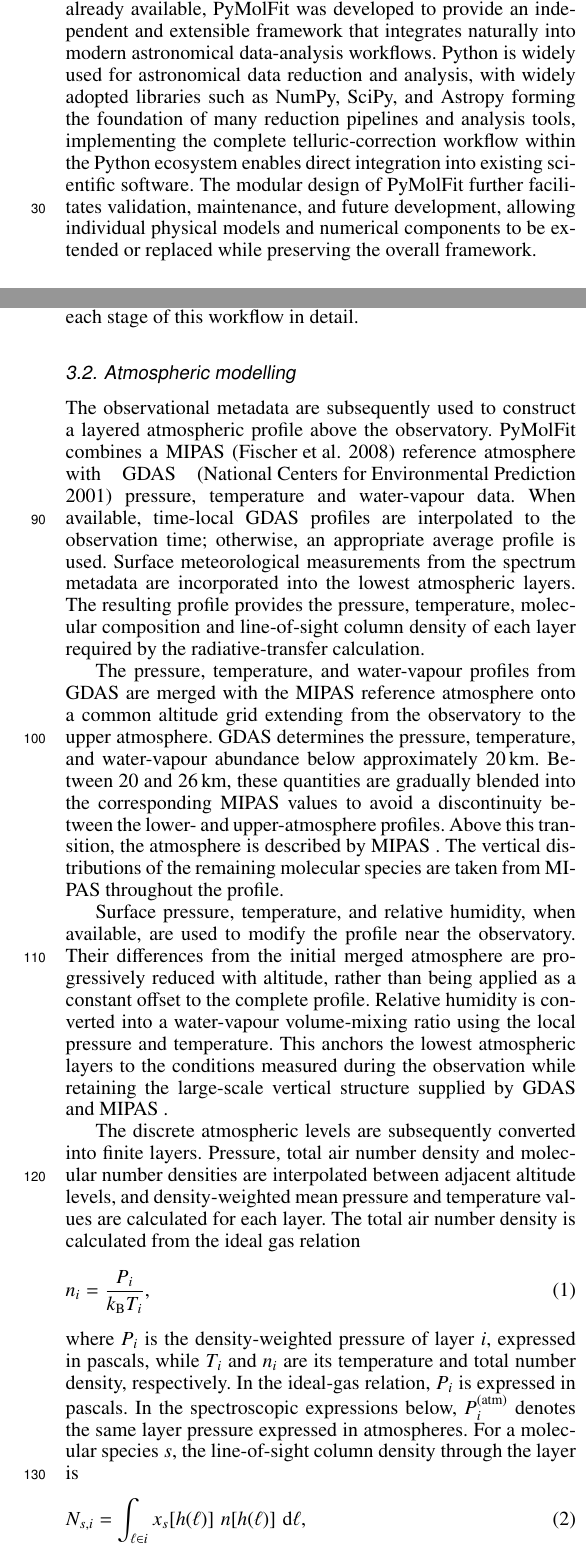
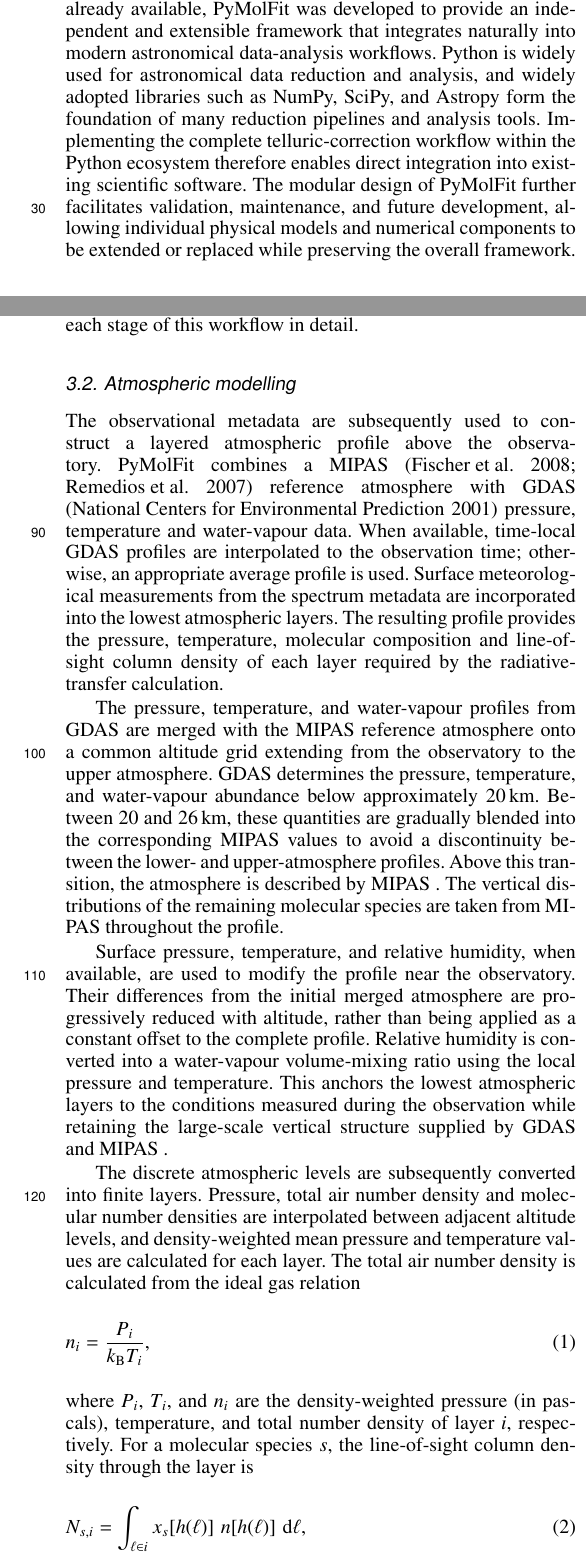
Before and after one commit to nikolasvalsamidis97/PyMolFit_overleaf, a LaTeX paper (Main.tex): two parts of the columns of pages 1 and 2 of 6, joined at a grey line, cut so that both start at the same text. Compiled offline with pdfLaTeX.

Commit message:
Updates from Overleaf

```diff
--- a/Main.tex
+++ b/Main.tex
@@ -126,7 +126,7 @@ Ground-based astronomical spectra are affected by absorption in the Earth’s at
 
 PyMolFit is an independent pure-Python package for model-based telluric correction of astronomical spectra. The software combines physically based atmospheric modelling with radiative-transfer calculations and spectroscopic molecular databases to estimate the atmospheric transmission and produce a telluric-corrected estimate of the astronomical spectrum.
 
-While several software packages for telluric correction are already available, PyMolFit was developed to provide an independent and extensible framework that integrates naturally into modern astronomical data-analysis workflows. Python is widely used for astronomical data reduction and analysis, with widely adopted libraries such as NumPy, SciPy, and Astropy forming the foundation of many reduction pipelines and analysis tools, implementing the complete telluric-correction workflow within the Python ecosystem enables direct integration into existing scientific software. The modular design of PyMolFit further facilitates validation, maintenance, and future development, allowing individual physical models and numerical components to be extended or replaced while preserving the overall framework.
+While several software packages for telluric correction are already available, PyMolFit was developed to provide an independent and extensible framework that integrates naturally into modern astronomical data-analysis workflows. Python is widely used for astronomical data reduction and analysis, and widely adopted libraries such as NumPy, SciPy, and Astropy form the foundation of many reduction pipelines and analysis tools. Implementing the complete telluric-correction workflow within the Python ecosystem therefore enables direct integration into existing scientific software. The modular design of PyMolFit further facilitates validation, maintenance, and future development, allowing individual physical models and numerical components to be extended or replaced while preserving the overall framework.
 
 \subsection{Relationship to Molecfit}
 PyMolFit builds upon the physical methodology established by \Molecfit\ \citep{MOLECFIT1,MOLECFIT2}, adopting the same general approach to model-based telluric correction based on atmospheric modelling and line-by-line radiative-transfer calculations. Rather than interfacing with or executing Molecfit itself, PyMolFit provides an independent implementation of these methods written entirely in Python. The software therefore reproduces the overall modelling philosophy while allowing tighter integration with modern Python-based astronomical analysis workflows.
@@ -160,7 +160,7 @@ PyMolFit provides a single entry point, \texttt{correct()}, for correcting spect
 \pymolfit accepts spectrum files, loaded spectrum objects, or wavelength--flux arrays together with the required observational metadata. These inputs are converted into a standardised internal representation while preserving uncertainties, quality flags, and detector or spectral-order structure. It then constructs an atmospheric profile, calculates a high-resolution transmission spectrum, transforms this model to the observational domain, and fits it to the selected pixels. The fitted transmission is finally evaluated across the complete spectrum and used to produce the telluric-corrected output. The following subsections describe each stage of this workflow in detail.
 
 \subsection{Atmospheric modelling}
-The observational metadata are subsequently used to construct a layered atmospheric profile above the observatory. PyMolFit combines a \MIPAS \citep{MIPAS} reference atmosphere with \GDAS \citep{GDAS} pressure, temperature and water-vapour data. When available, time-local \GDAS profiles are interpolated to the observation time; otherwise, an appropriate average profile is used. Surface meteorological measurements from the spectrum metadata are incorporated into the lowest atmospheric layers. The resulting profile provides the pressure, temperature, molecular composition and line-of-sight column density of each layer required by the radiative-transfer calculation.
+The observational metadata are subsequently used to construct a layered atmospheric profile above the observatory. PyMolFit combines a \MIPAS \citep{MIPAS,MIPAS_PROFILE} reference atmosphere with \GDAS \citep{GDAS} pressure, temperature and water-vapour data. When available, time-local \GDAS profiles are interpolated to the observation time; otherwise, an appropriate average profile is used. Surface meteorological measurements from the spectrum metadata are incorporated into the lowest atmospheric layers. The resulting profile provides the pressure, temperature, molecular composition and line-of-sight column density of each layer required by the radiative-transfer calculation.
 
 The pressure, temperature, and water-vapour profiles from \GDAS are merged with the \MIPAS reference atmosphere onto a common altitude grid extending from the observatory to the upper atmosphere. \GDAS determines the pressure, temperature, and water-vapour abundance below approximately \(20\,\mathrm{km}\). Between \(20\) and \(26\,\mathrm{km}\), these quantities are gradually blended into the corresponding \MIPAS values to avoid a discontinuity between the lower- and upper-atmosphere profiles. Above this transition, the atmosphere is described by \MIPAS. The vertical distributions of the remaining molecular species are taken from \MIPAS throughout the profile.
 
@@ -172,7 +172,7 @@ The discrete atmospheric levels are subsequently converted into finite layers. P
     =
     \frac{P_i}{k_{\mathrm{B}}T_i},
 \end{equation}
-where \(P_i\) is the density-weighted pressure of layer \(i\), expressed in pascals, while \(T_i\) and \(n_i\) are its temperature and total number density, respectively. In the ideal-gas relation, \(P_i\) is expressed in pascals. In the spectroscopic expressions below, \(P_i^{(\mathrm{atm})}\) denotes the same layer pressure expressed in atmospheres. For a molecular species \(s\), the line-of-sight column density through the layer is
+where \(P_i\), \(T_i\), and \(n_i\) are the density-weighted pressure (in pascals), temperature, and total number density of layer \(i\), respectively. For a molecular species \(s\), the line-of-sight column density through the layer is
 \begin{equation}
     N_{s,i}
     =
```
Also changed, not shown: Main.tex (2 more changed lines).
